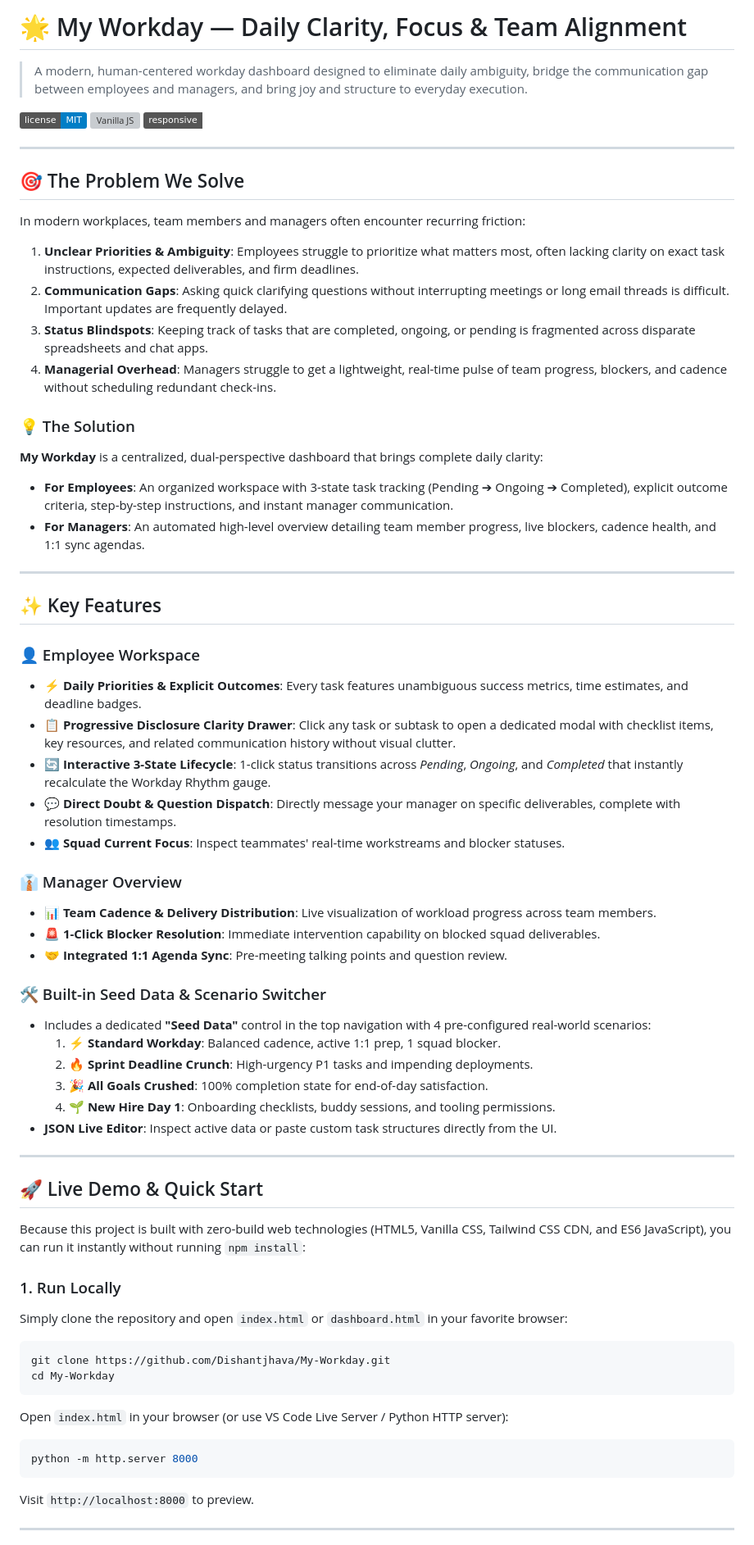
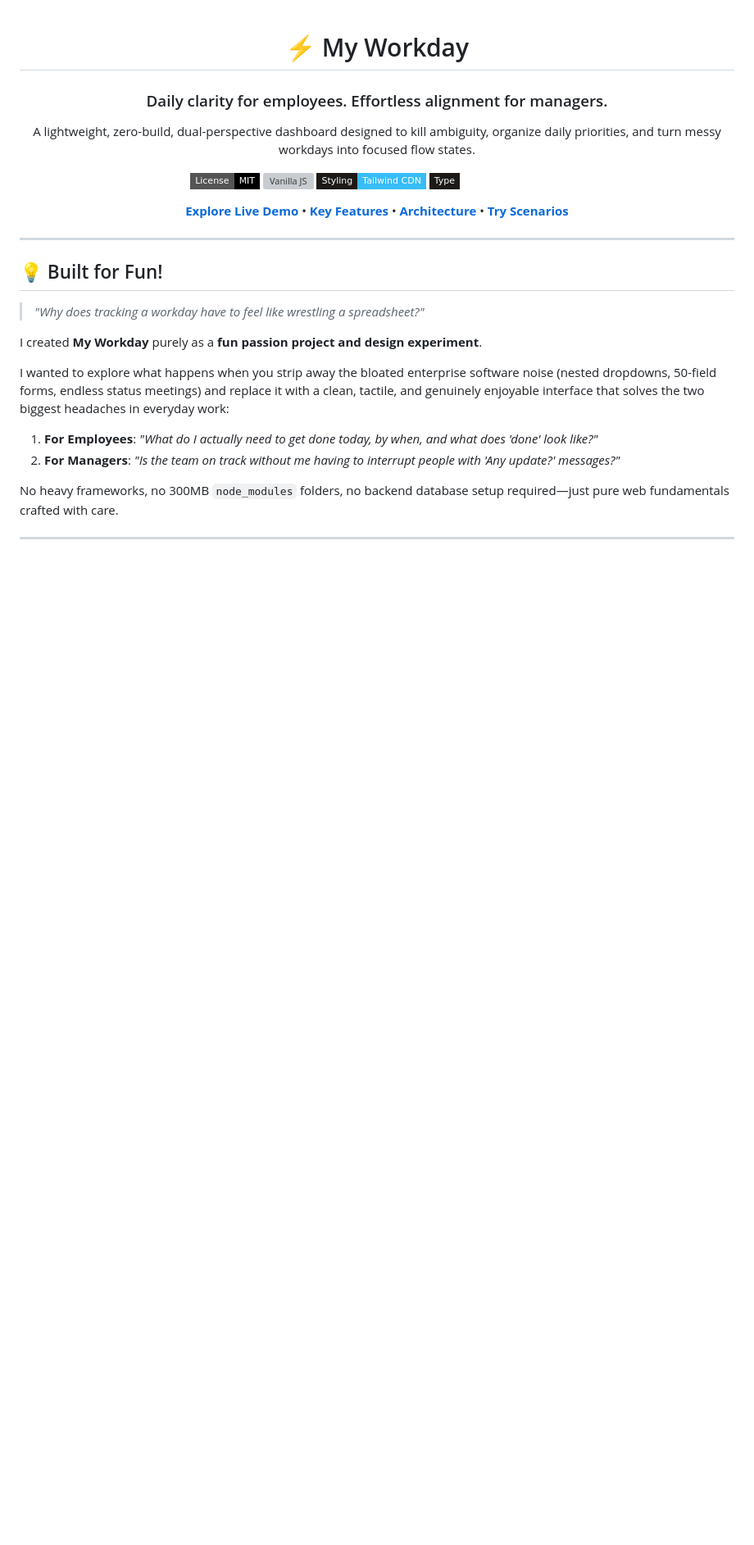
Before and after one commit to Dishantjhava/My-Workday, a Markdown page: README.md, the part around one of its changes. Shown at 82% size. Drawn GitHub-style; badges without logos; blank space fills up the shorter version; grey boxes are pictures that could not be loaded.

````diff
--- a/README.md
+++ b/README.md
@@ -1,67 +1,34 @@
-# 🌟 My Workday — Daily Clarity, Focus & Team Alignment
+<div align="center">
 
-> A modern, human-centered workday dashboard designed to eliminate daily ambiguity, bridge the communication gap between employees and managers, and bring joy and structure to everyday execution.
+# ⚡ My Workday
 
-![License](https://img.shields.io/badge/license-MIT-blue.svg)
-![Vanilla JS](https://img.shields.io/badge/vanilla-HTML%2FCSS%2FJS-facc15.svg)
-![Responsive](https://img.shields.io/badge/responsive-mobile%20%7C%20tablet%20%7C%20desktop-emerald.svg)
+### Daily clarity for employees. Effortless alignment for managers.
+
+A lightweight, zero-build, dual-perspective dashboard designed to kill ambiguity, organize daily priorities, and turn messy workdays into focused flow states.
+
+[![License: MIT](https://img.shields.io/badge/License-MIT-black.svg?style=flat-square)](LICENSE)
+[![Vanilla JS](https://img.shields.io/badge/Stack-Vanilla%20HTML%20%2F%20CSS%20%2F%20JS-facc15?style=flat-square&labelColor=1c1917)](https://developer.mozilla.org/en-US/docs/Web/JavaScript)
+[![Tailwind CSS](https://img.shields.io/badge/Styling-Tailwind%20CDN-38bdf8?style=flat-square&labelColor=1c1917)](https://tailwindcss.com)
+[![Status](https://img.shields.io/badge/Type-Weekend%20Fun%20Project-emerald?style=flat-square&labelColor=1c1917)](#-built-for-fun)
+
+[**Explore Live Demo**](https://dishantjhava.github.io/My-Workday/) • [**Key Features**](#-what-it-actually-does) • [**Architecture**](#-under-the-hood) • [**Try Scenarios**](#-seed-data--scenario-switcher)
 
 ---
 
-## 🎯 The Problem We Solve
+</div>
 
-In modern workplaces, team members and managers often encounter recurring friction:
-1. **Unclear Priorities & Ambiguity**: Employees struggle to prioritize what matters most, often lacking clarity on exact task instructions, expected deliverables, and firm deadlines.
-2. **Communication Gaps**: Asking quick clarifying questions without interrupting meetings or long email threads is difficult. Important updates are frequently delayed.
-3. **Status Blindspots**: Keeping track of tasks that are completed, ongoing, or pending is fragmented across disparate spreadsheets and chat apps.
-4. **Managerial Overhead**: Managers struggle to get a lightweight, real-time pulse of team progress, blockers, and cadence without scheduling redundant check-ins.
+## 💡 Built for Fun!
 
-### 💡 The Solution
-**My Workday** is a centralized, dual-perspective dashboard that brings complete daily clarity:
-- **For Employees**: An organized workspace with 3-state task tracking (Pending ➔ Ongoing ➔ Completed), explicit outcome criteria, step-by-step instructions, and instant manager communication.
-- **For Managers**: An automated high-level overview detailing team member progress, live blockers, cadence health, and 1:1 sync agendas.
+> *"Why does tracking a workday have to feel like wrestling a spreadsheet?"*
+
+I created **My Workday** purely as a **fun passion project and design experiment**.
+
+I wanted to explore what happens when you strip away the bloated enterprise software noise (nested dropdowns, 50-field forms, endless status meetings) and replace it with a clean, tactile, and genuinely enjoyable interface that solves the two biggest headaches in everyday work:
+
+1. **For Employees**: *"What do I actually need to get done today, by when, and what does 'done' look like?"*
+2. **For Managers**: *"Is the team on track without me having to interrupt people with 'Any update?' messages?"*
+
+No heavy frameworks, no 300MB `node_modules` folders, no backend database setup required—just pure web fundamentals crafted with care.
 
 ---
 
-## ✨ Key Features
-
-### 👤 Employee Workspace
-- **⚡ Daily Priorities & Explicit Outcomes**: Every task features unambiguous success metrics, time estimates, and deadline badges.
-- **📋 Progressive Disclosure Clarity Drawer**: Click any task or subtask to open a dedicated modal with checklist items, key resources, and related communication history without visual clutter.
-- **🔄 Interactive 3-State Lifecycle**: 1-click status transitions across *Pending*, *Ongoing*, and *Completed* that instantly recalculate the Workday Rhythm gauge.
-- **💬 Direct Doubt & Question Dispatch**: Directly message your manager on specific deliverables, complete with resolution timestamps.
-- **👥 Squad Current Focus**: Inspect teammates' real-time workstreams and blocker statuses.
-
-### 👔 Manager Overview
-- **📊 Team Cadence & Delivery Distribution**: Live visualization of workload progress across team members.
-- **🚨 1-Click Blocker Resolution**: Immediate intervention capability on blocked squad deliverables.
-- **🤝 Integrated 1:1 Agenda Sync**: Pre-meeting talking points and question review.
-
-### 🛠️ Built-in Seed Data & Scenario Switcher
-- Includes a dedicated **"Seed Data"** control in the top navigation with 4 pre-configured real-world scenarios:
-  1. ⚡ **Standard Workday**: Balanced cadence, active 1:1 prep, 1 squad blocker.
-  2. 🔥 **Sprint Deadline Crunch**: High-urgency P1 tasks and impending deployments.
-  3. 🎉 **All Goals Crushed**: 100% completion state for end-of-day satisfaction.
-  4. 🌱 **New Hire Day 1**: Onboarding checklists, buddy sessions, and tooling permissions.
-- **JSON Live Editor**: Inspect active data or paste custom task structures directly from the UI.
-
----
-
-## 🚀 Live Demo & Quick Start
-
-Because this project is built with zero-build web technologies (HTML5, Vanilla CSS, Tailwind CSS CDN, and ES6 JavaScript), you can run it instantly without running `npm install`:
-
-### 1. Run Locally
-Simply clone the repository and open `index.html` or `dashboard.html` in your favorite browser:
-```bash
-git clone https://github.com/Dishantjhava/My-Workday.git
-cd My-Workday
-```
-Open `index.html` in your browser (or use VS Code Live Server / Python HTTP server):
-```bash
-python -m http.server 8000
-```
-Visit `http://localhost:8000` to preview.
-
----
-
````
Also changed, not shown: other parts of README.md (+100 -35 lines).
